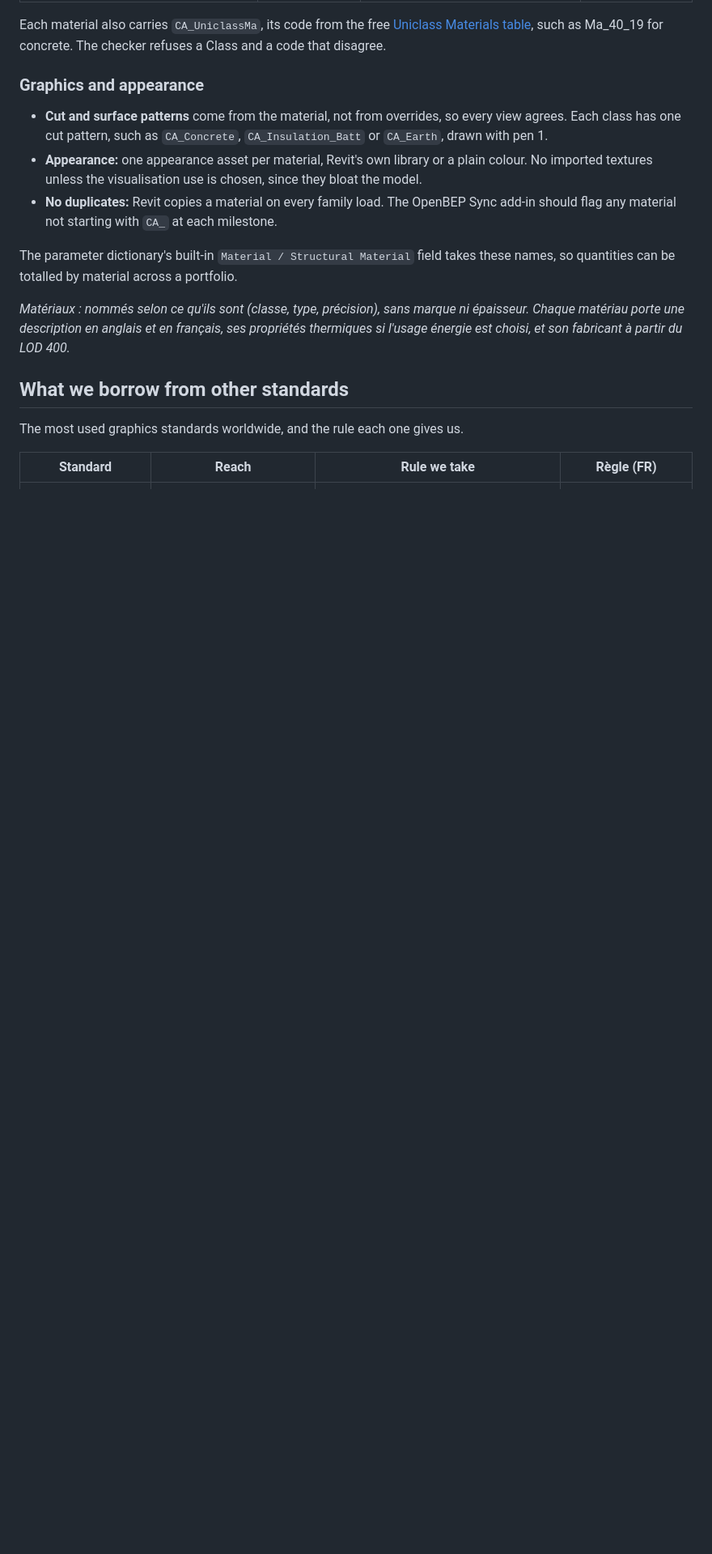
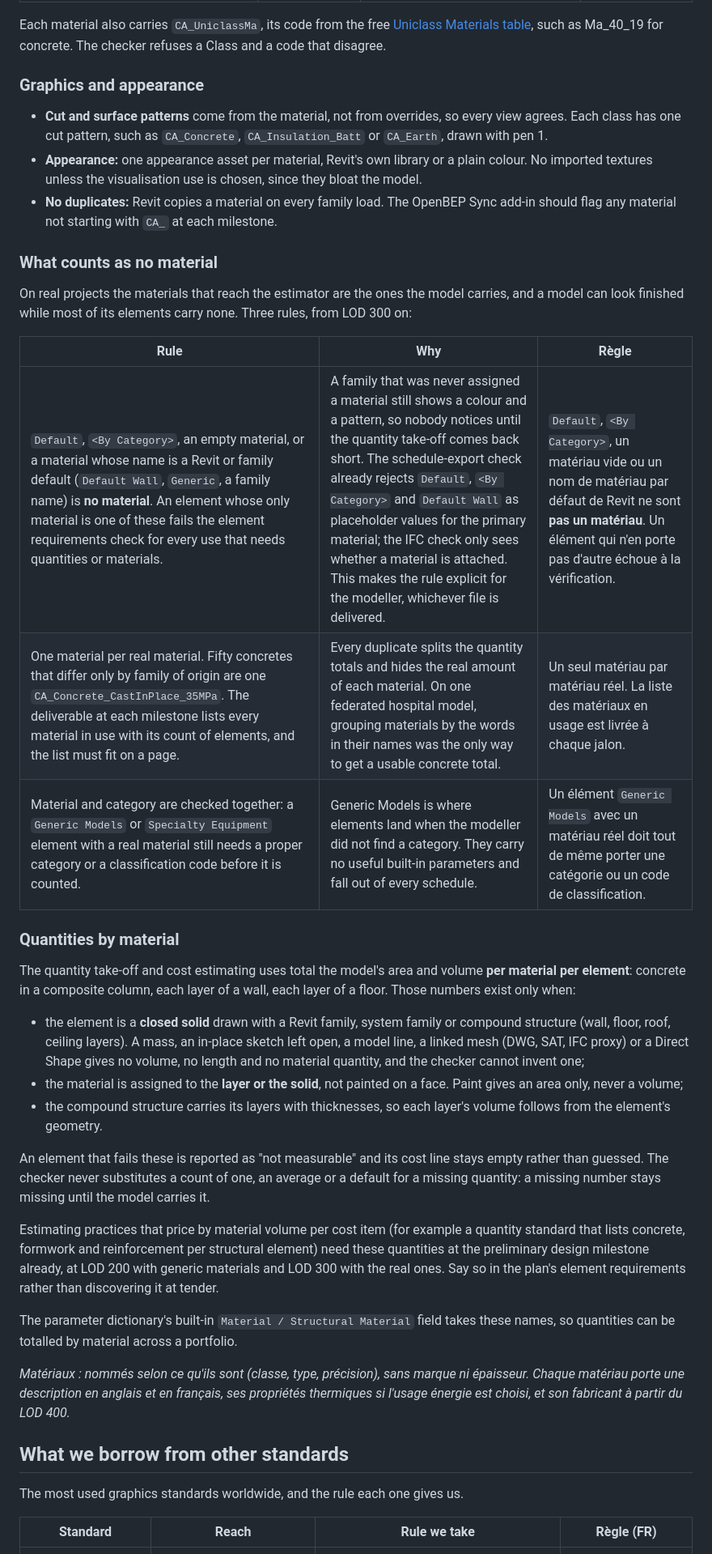
Before and after one commit to SamuelAB-VIM/openbep, a Markdown page: docs/graphics-and-materials-standard.md, the part around the change. Shown at 81% size. Rendered like a GitHub page; blank space fills up the shorter version.

Commit message:
Materials standard: what counts as no material, and where material quantities come from
Co-Authored-By: Claude Opus 5.5 <noreply@anthropic.com>

```diff
--- a/docs/graphics-and-materials-standard.md
+++ b/docs/graphics-and-materials-standard.md
@@ -198,6 +198,28 @@ Each material also carries `CA_UniclassMa`, its code from the free [Uniclass Mat
 - **Appearance:** one appearance asset per material, Revit's own library or a plain colour. No imported textures unless the visualisation use is chosen, since they bloat the model.
 - **No duplicates:** Revit copies a material on every family load. The OpenBEP Sync add-in should flag any material not starting with `CA_` at each milestone.
 
+### What counts as no material
+
+On real projects the materials that reach the estimator are the ones the model carries, and a model can look finished while most of its elements carry none. Three rules, from LOD 300 on:
+
+| Rule | Why | Règle |
+| --- | --- | --- |
+| `Default`, `<By Category>`, an empty material, or a material whose name is a Revit or family default (`Default Wall`, `Generic`, a family name) is **no material**. An element whose only material is one of these fails the element requirements check for every use that needs quantities or materials. | A family that was never assigned a material still shows a colour and a pattern, so nobody notices until the quantity take-off comes back short. The schedule-export check already rejects `Default`, `<By Category>` and `Default Wall` as placeholder values for the primary material; the IFC check only sees whether a material is attached. This makes the rule explicit for the modeller, whichever file is delivered. | `Default`, `<By Category>`, un matériau vide ou un nom de matériau par défaut de Revit ne sont **pas un matériau**. Un élément qui n'en porte pas d'autre échoue à la vérification. |
+| One material per real material. Fifty concretes that differ only by family of origin are one `CA_Concrete_CastInPlace_35MPa`. The deliverable at each milestone lists every material in use with its count of elements, and the list must fit on a page. | Every duplicate splits the quantity totals and hides the real amount of each material. On one federated hospital model, grouping materials by the words in their names was the only way to get a usable concrete total. | Un seul matériau par matériau réel. La liste des matériaux en usage est livrée à chaque jalon. |
+| Material and category are checked together: a `Generic Models` or `Specialty Equipment` element with a real material still needs a proper category or a classification code before it is counted. | Generic Models is where elements land when the modeller did not find a category. They carry no useful built-in parameters and fall out of every schedule. | Un élément `Generic Models` avec un matériau réel doit tout de même porter une catégorie ou un code de classification. |
+
+### Quantities by material
+
+The quantity take-off and cost estimating uses total the model's area and volume **per material per element**: concrete in a composite column, each layer of a wall, each layer of a floor. Those numbers exist only when:
+
+- the element is a **closed solid** drawn with a Revit family, system family or compound structure (wall, floor, roof, ceiling layers). A mass, an in-place sketch left open, a model line, a linked mesh (DWG, SAT, IFC proxy) or a Direct Shape gives no volume, no length and no material quantity, and the checker cannot invent one;
+- the material is assigned to the **layer or the solid**, not painted on a face. Paint gives an area only, never a volume;
+- the compound structure carries its layers with thicknesses, so each layer's volume follows from the element's geometry.
+
+An element that fails these is reported as "not measurable" and its cost line stays empty rather than guessed. The checker never substitutes a count of one, an average or a default for a missing quantity: a missing number stays missing until the model carries it.
+
+Estimating practices that price by material volume per cost item (for example a quantity standard that lists concrete, formwork and reinforcement per structural element) need these quantities at the preliminary design milestone already, at LOD 200 with generic materials and LOD 300 with the real ones. Say so in the plan's element requirements rather than discovering it at tender.
+
 The parameter dictionary's built-in `Material / Structural Material` field takes these names, so quantities can be totalled by material across a portfolio.
 
 *Matériaux : nommés selon ce qu'ils sont (classe, type, précision), sans marque ni épaisseur. Chaque matériau porte une description en anglais et en français, ses propriétés thermiques si l'usage énergie est choisi, et son fabricant à partir du LOD 400.*
```
